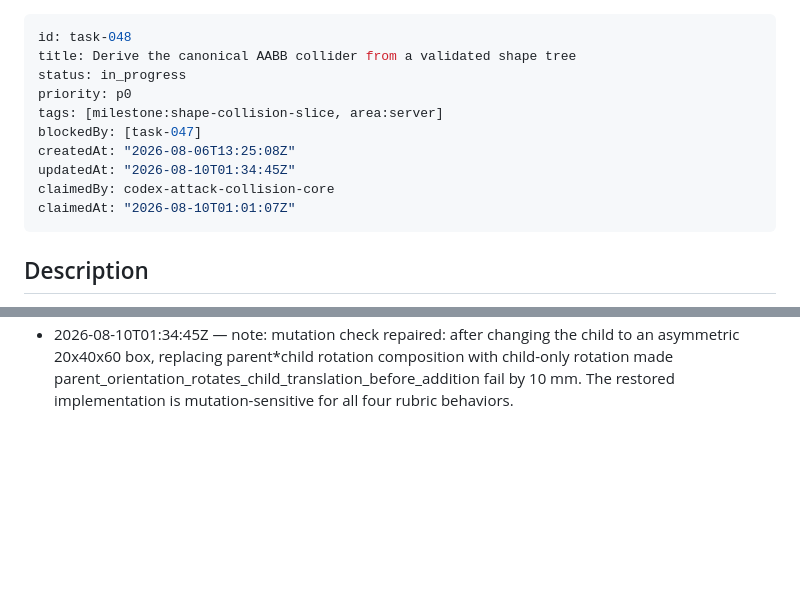
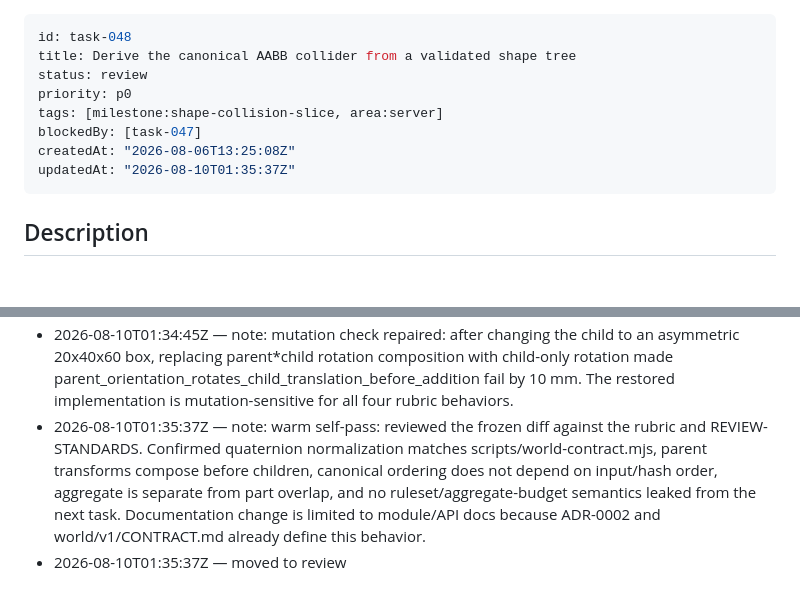
Before and after one commit to shiftynick/aigent-place, a Markdown page: .tasks/tasks/task-048-derive-the-canonical-aabb-collider-from-a-validate.md, 2 parts joined by grey strips. GitHub-like rendering; blank space fills up the shorter version.

Commit message:
task-048: freeze collider review packet

```diff
--- a/.tasks/tasks/task-048-derive-the-canonical-aabb-collider-from-a-validate.md
+++ b/.tasks/tasks/task-048-derive-the-canonical-aabb-collider-from-a-validate.md
@@ -1,14 +1,12 @@
 ---
 id: task-048
 title: Derive the canonical AABB collider from a validated shape tree
-status: in_progress
+status: review
 priority: p0
 tags: [milestone:shape-collision-slice, area:server]
 blockedBy: [task-047]
 createdAt: "2026-08-06T13:25:08Z"
-updatedAt: "2026-08-10T01:34:45Z"
-claimedBy: codex-attack-collision-core
-claimedAt: "2026-08-10T01:01:07Z"
+updatedAt: "2026-08-10T01:35:37Z"
 ---
 
 <!-- task-tracker:description -->
@@ -423,3 +421,5 @@ Nothing derives collision geometry from a shape. Implement the canonical collide
   |      Running tests\collider_behavior.rs (target\debug\deps\collider_behavior-773c1f01b6559664.exe)
   | error: test failed, to rerun pass `-p world-server --test collider_behavior`
 - 2026-08-10T01:34:45Z — note: mutation check repaired: after changing the child to an asymmetric 20x40x60 box, replacing parent*child rotation composition with child-only rotation made parent_orientation_rotates_child_translation_before_addition fail by 10 mm. The restored implementation is mutation-sensitive for all four rubric behaviors.
+- 2026-08-10T01:35:37Z — note: warm self-pass: reviewed the frozen diff against the rubric and REVIEW-STANDARDS. Confirmed quaternion normalization matches scripts/world-contract.mjs, parent transforms compose before children, canonical ordering does not depend on input/hash order, aggregate is separate from part overlap, and no ruleset/aggregate-budget semantics leaked from the next task. Documentation change is limited to module/API docs because ADR-0002 and world/v1/CONTRACT.md already define this behavior.
+- 2026-08-10T01:35:37Z — moved to review
```
